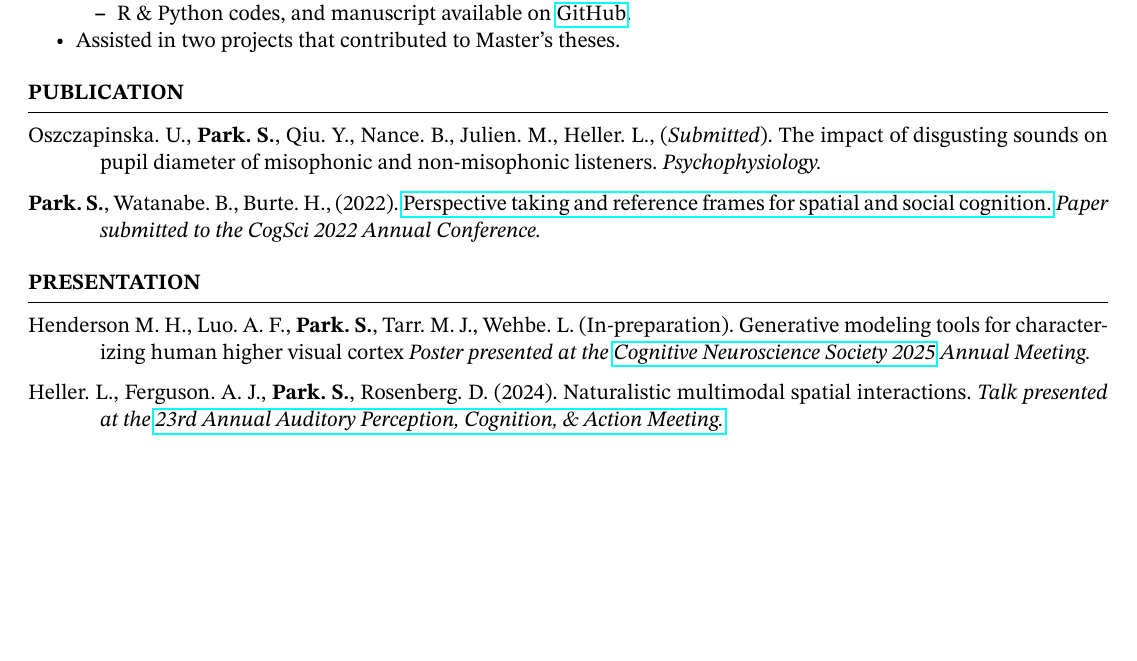
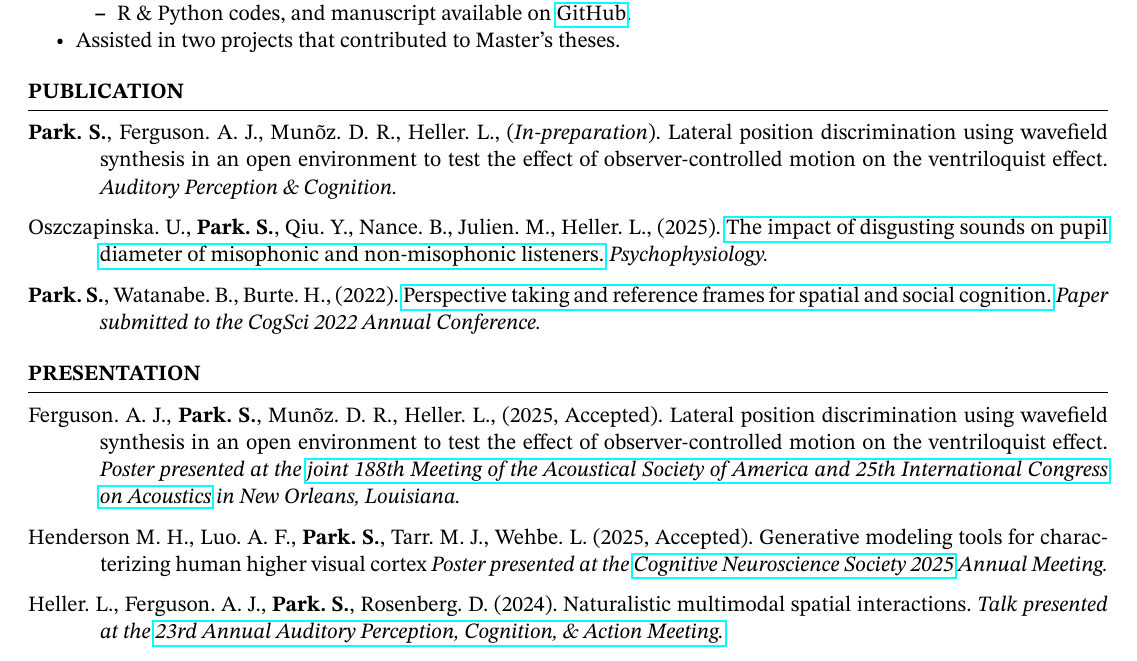
Before and after one commit to sjp117/resume, a LaTeX CV (park_resume.tex): part of page 2 of 3, cut so that both start at the same text, the shorter picture padded with empty space. Compiled offline with pdfLaTeX.

Commit message:
update pubs and pres

```diff
--- a/park_resume.tex
+++ b/park_resume.tex
@@ -221,8 +221,14 @@
 
 	\begin{hangingpar}
 
-		Oszczapinska. U., \textbf{Park. S.}, Qiu. Y., Nance. B., Julien. M., Heller. L., (\textit{Submitted}).
-		The impact of disgusting sounds on pupil diameter of misophonic and non-misophonic listeners.
+		\textbf{Park. S.}, Ferguson. A. J., Mun\~oz. D. R., Heller. L., (\textit{In-preparation}). \href{}{Lateral position discrimination using wavefield synthesis in an open environment to test the effect of observer-controlled motion on the ventriloquist effect.}
+		\textit{Auditory Perception \& Cognition.}
+
+	\end{hangingpar}
+
+	\begin{hangingpar}
+
+		Oszczapinska. U., \textbf{Park. S.}, Qiu. Y., Nance. B., Julien. M., Heller. L., (2025). \href{https://doi.org/10.1111/psyp.70014}{The impact of disgusting sounds on pupil diameter of misophonic and non-misophonic listeners.}
 		\textit{Psychophysiology.}
 
 
@@ -243,7 +249,15 @@
 
 	\begin{hangingpar}
 
-		Henderson M. H., Luo. A. F., \textbf{Park. S.}, Tarr. M. J., Wehbe. L. (In-preparation).
+		Ferguson. A. J., \textbf{Park. S.}, Mun\~oz. D. R., Heller. L., (2025, Accepted). \href{}{Lateral position discrimination using wavefield synthesis in an open environment to test the effect of observer-controlled motion on the ventriloquist effect.}
+		\em{Poster presented at the
+			\href{https://cognitivesciencesociety.org/cogsci-2022/}{joint 188th Meeting of the Acoustical Society of America and 25th International Congress on Acoustics} in New Orleans, Louisiana.}
+
+	\end{hangingpar}
+
+	\begin{hangingpar}
+
+		Henderson M. H., Luo. A. F., \textbf{Park. S.}, Tarr. M. J., Wehbe. L. (2025, Accepted).
 		Generative modeling tools for characterizing human higher visual cortex
 		\em{Poster presented at the
 			\href{https://www.cogneurosociety.org/poster/?id=6325}{Cognitive Neuroscience Society
```
Also changed, not shown: park_resume.pdf.
